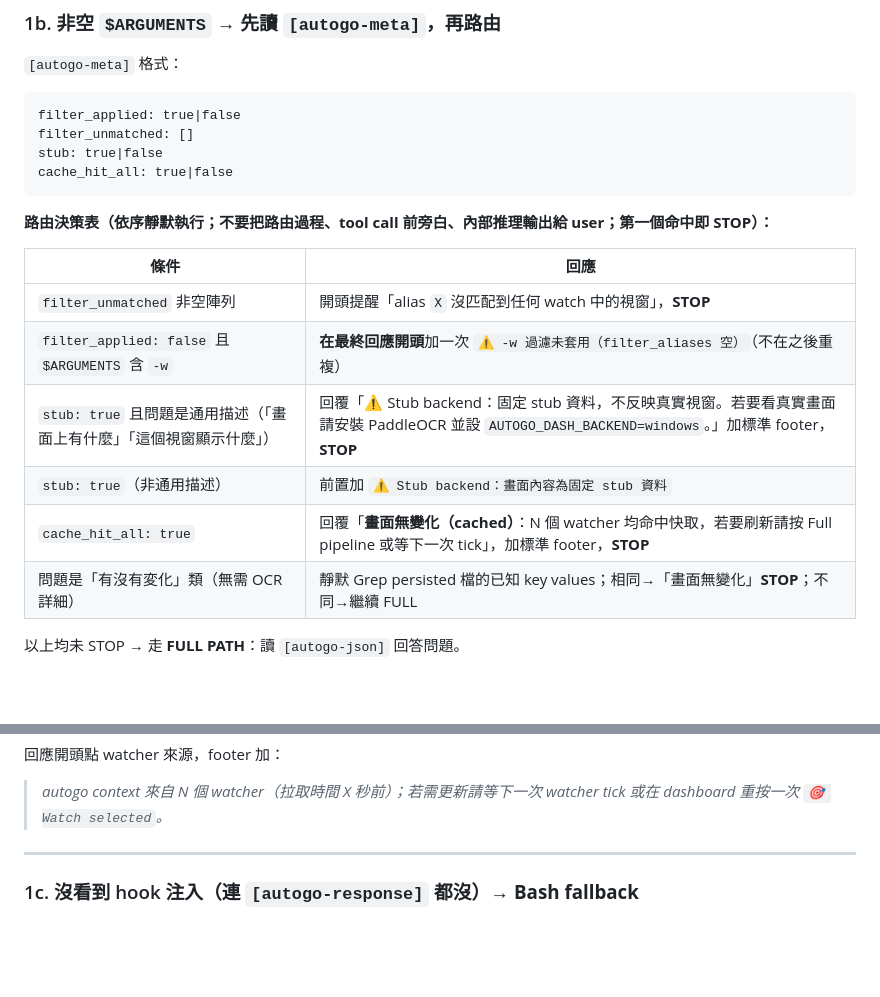
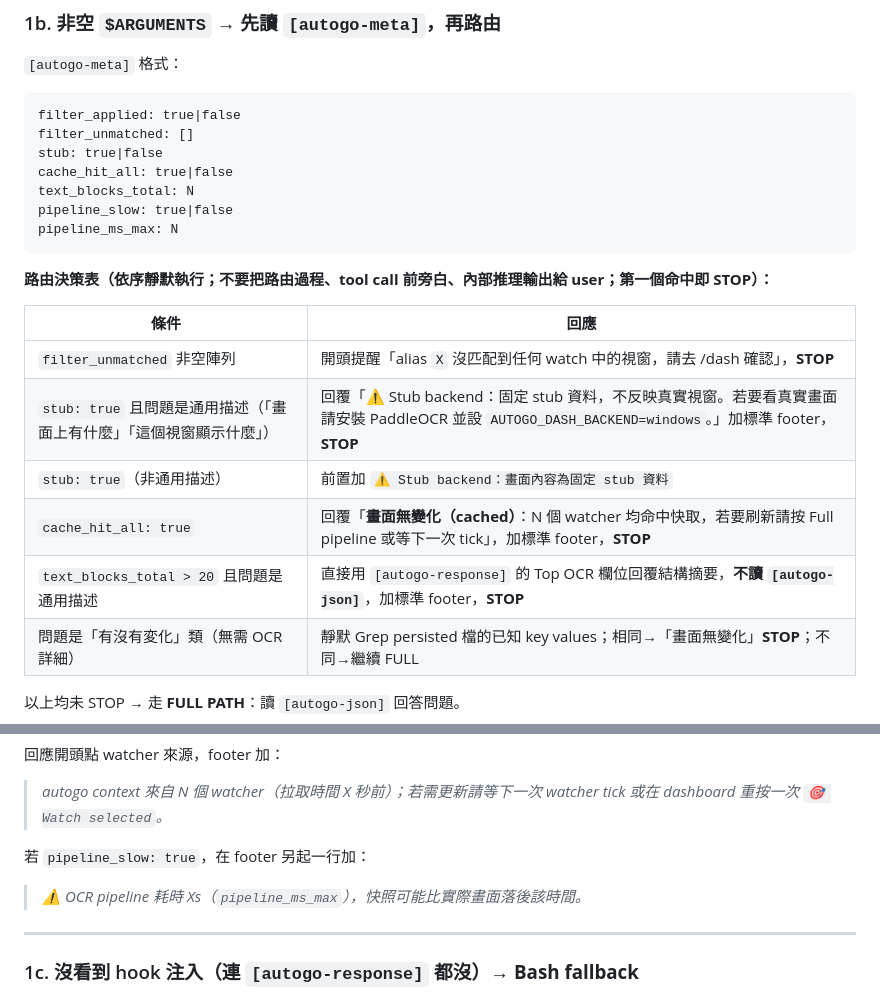
Before and after one commit to gsinvest017-ai/gs-claude-config, a Markdown page: skills/autogo/SKILL.md, 2 parts joined by grey strips. GitHub-like rendering; blank space fills up the shorter version.

Commit message:
M2: SKILL.md 三項改進 — 移除 filter 噪音、Top OCR 摘要、pipeline_slow footer
1. 移除 filter_applied:false 路由行（持續出現已成噪音，filter_unmatched 覆蓋重要場景）
2. text_blocks_total > 20 + 通用描述 → 直接用 [autogo-response] Top OCR 回覆，不讀 JSON
3. pipeline_slow:true → footer 加 ⚠️ OCR 耗時 Xs 警告
4. [autogo-meta] 格式文件更新（新增三個欄位說明）

Co-Authored-By: Claude Sonnet 4.6 <noreply@anthropic.com>

````diff
--- a/skills/autogo/SKILL.md
+++ b/skills/autogo/SKILL.md
@@ -44,17 +44,20 @@ filter_applied: true|false
 filter_unmatched: []
 stub: true|false
 cache_hit_all: true|false
+text_blocks_total: N
+pipeline_slow: true|false
+pipeline_ms_max: N
 ```
 
 **路由決策表（依序靜默執行；不要把路由過程、tool call 前旁白、內部推理輸出給 user；第一個命中即 STOP）：**
 
 | 條件 | 回應 |
 |------|------|
-| `filter_unmatched` 非空陣列 | 開頭提醒「alias `X` 沒匹配到任何 watch 中的視窗」，**STOP** |
-| `filter_applied: false` 且 `$ARGUMENTS` 含 `-w` | **在最終回應開頭**加一次 `⚠️ -w 過濾未套用（filter_aliases 空）`（不在之後重複） |
+| `filter_unmatched` 非空陣列 | 開頭提醒「alias `X` 沒匹配到任何 watch 中的視窗，請去 /dash 確認」，**STOP** |
 | `stub: true` 且問題是通用描述（「畫面上有什麼」「這個視窗顯示什麼」） | 回覆「⚠️ Stub backend：固定 stub 資料，不反映真實視窗。若要看真實畫面請安裝 PaddleOCR 並設 `AUTOGO_DASH_BACKEND=windows`。」加標準 footer，**STOP** |
 | `stub: true`（非通用描述） | 前置加 `⚠️ Stub backend：畫面內容為固定 stub 資料` |
 | `cache_hit_all: true` | 回覆「**畫面無變化（cached）**：N 個 watcher 均命中快取，若要刷新請按 Full pipeline 或等下一次 tick」，加標準 footer，**STOP** |
+| `text_blocks_total > 20` 且問題是通用描述 | 直接用 `[autogo-response]` 的 Top OCR 欄位回覆結構摘要，**不讀 `[autogo-json]`**，加標準 footer，**STOP** |
 | 問題是「有沒有変化」類（無需 OCR 詳細） | 靜默 Grep persisted 檔的已知 key values；相同→「畫面無變化」**STOP**；不同→繼續 FULL |
 
 以上均未 STOP → 走 **FULL PATH**：讀 `[autogo-json]` 回答問題。
@@ -75,6 +78,9 @@ cache_hit_all: true|false
 回應開頭點 watcher 來源，footer 加：
 
 > _autogo context 來自 N 個 watcher（拉取時間 X 秒前）；若需更新請等下一次 watcher tick 或在 dashboard 重按一次 `🎯 Watch selected`。_
+
+若 `pipeline_slow: true`，在 footer 另起一行加：
+> _⚠️ OCR pipeline 耗時 Xs（`pipeline_ms_max`），快照可能比實際畫面落後該時間。_
 
 ---
 
````
